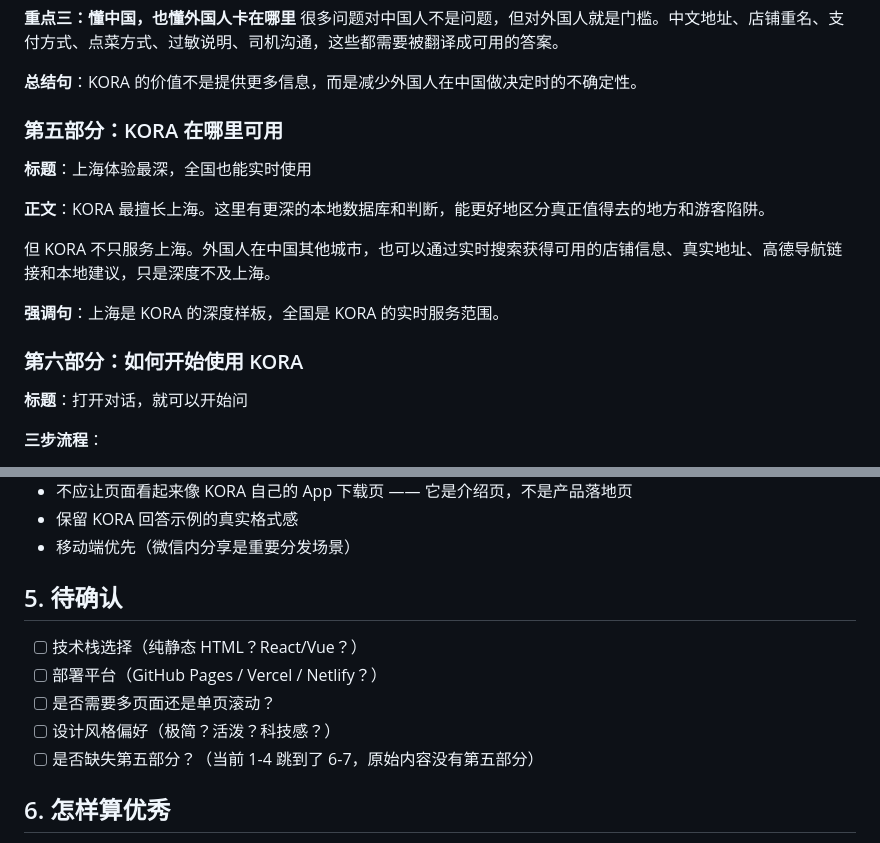
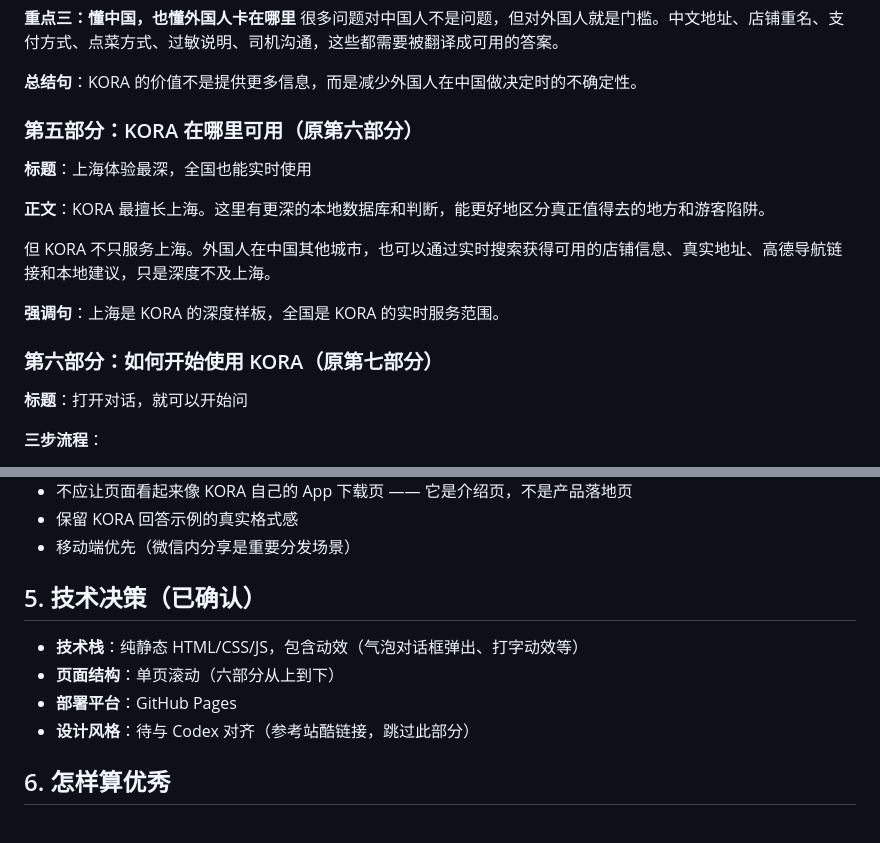
Before and after one commit to chloelou1128/Kora, a Markdown page: docs/PRD.md, 2 parts joined by grey strips. Rendered like a GitHub page.

```diff
--- a/docs/PRD.md
+++ b/docs/PRD.md
@@ -82,7 +82,7 @@ KORA 不把十几个结果丢给用户自己判断。它会根据位置、预算
 
 **总结句**：KORA 的价值不是提供更多信息，而是减少外国人在中国做决定时的不确定性。
 
-### 第五部分：KORA 在哪里可用
+### 第五部分：KORA 在哪里可用（原第六部分）
 
 **标题**：上海体验最深，全国也能实时使用
 
@@ -92,7 +92,7 @@ KORA 不把十几个结果丢给用户自己判断。它会根据位置、预算
 
 **强调句**：上海是 KORA 的深度样板，全国是 KORA 的实时服务范围。
 
-### 第六部分：如何开始使用 KORA
+### 第六部分：如何开始使用 KORA（原第七部分）
 
 **标题**：打开对话，就可以开始问
 
@@ -110,13 +110,12 @@ KORA 不把十几个结果丢给用户自己判断。它会根据位置、预算
 - 保留 KORA 回答示例的真实格式感
 - 移动端优先（微信内分享是重要分发场景）
 
-## 5. 待确认
+## 5. 技术决策（已确认）
 
-- [ ] 技术栈选择（纯静态 HTML？React/Vue？）
-- [ ] 部署平台（GitHub Pages / Vercel / Netlify？）
-- [ ] 是否需要多页面还是单页滚动？
-- [ ] 设计风格偏好（极简？活泼？科技感？）
-- [ ] 是否缺失第五部分？（当前 1-4 跳到了 6-7，原始内容没有第五部分）
+- **技术栈**：纯静态 HTML/CSS/JS，包含动效（气泡对话框弹出、打字动效等）
+- **页面结构**：单页滚动（六部分从上到下）
+- **部署平台**：GitHub Pages
+- **设计风格**：待与 Codex 对齐（参考站酷链接，跳过此部分）
 
 ## 6. 怎样算优秀
 
```
Also changed, not shown: docs/design.md (added, +161 -0 lines).
